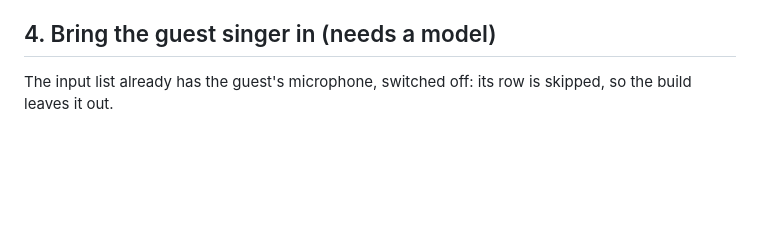
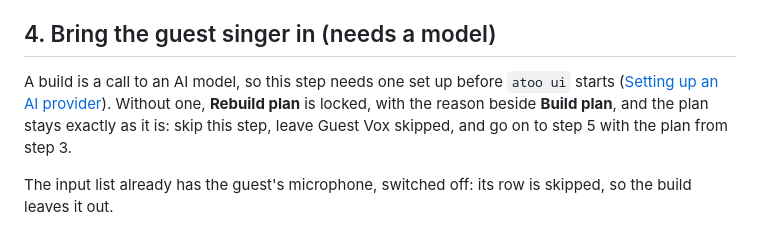
Before and after one commit to corourke/Atoo, a Markdown page: docs/user/change-the-demo.md, the part around the change. Drawn GitHub-style; blank space fills up the shorter version.

Commit message:
Docs: refresh the user guide

```diff
--- a/docs/user/change-the-demo.md
+++ b/docs/user/change-the-demo.md
@@ -78,6 +78,12 @@ different: it needs a build (step 4).
 
 ## 4. Bring the guest singer in (needs a model)
 
+A build is a call to an AI model, so this step needs one set up before
+`atoo ui` starts ([Setting up an AI provider](ai-provider.md)). Without
+one, **Rebuild plan** is locked, with the reason beside **Build plan**, and
+the plan stays exactly as it is: skip this step, leave Guest Vox skipped,
+and go on to step 5 with the plan from step 3.
+
 The input list already has the guest's microphone, switched off: its row
 is skipped, so the build leaves it out.
 
```
Also changed, not shown: docs/user/troubleshooting-build.md (+4 -2 lines), docs/user/troubleshooting-ui.md (+8 -2 lines).
